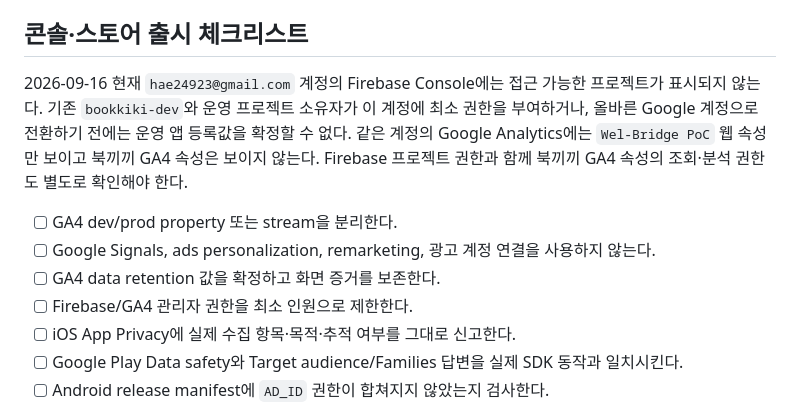
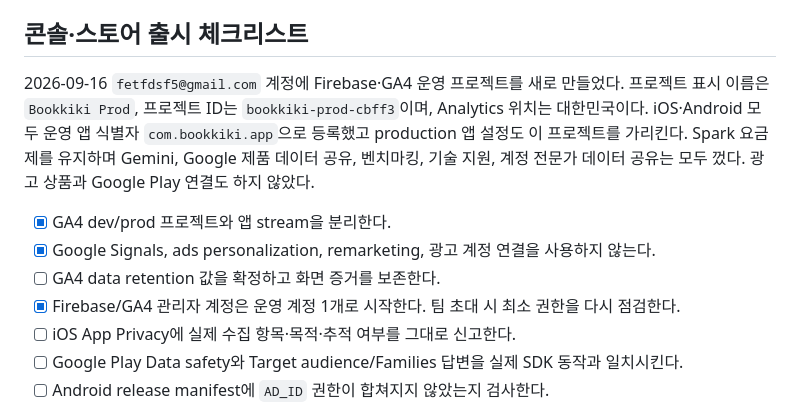
Before and after one commit to Bookkiki/bookkiki-landing, a Markdown page: docs/BK-903-ga4-release-gate.md, the part around the change. Drawn GitHub-style.

Commit message:
docs: record BK-903 production analytics setup

```diff
--- a/docs/BK-903-ga4-release-gate.md
+++ b/docs/BK-903-ga4-release-gate.md
@@ -78,17 +78,17 @@ age screen과 스토어 신고를 별도로 검증하기 전까지 AAID·IDFA와
 
 ## 콘솔·스토어 출시 체크리스트
 
-2026-09-16 현재 `hae24923@gmail.com` 계정의 Firebase Console에는 접근 가능한 프로젝트가
-표시되지 않는다. 기존 `bookkiki-dev`와 운영 프로젝트 소유자가 이 계정에 최소 권한을
-부여하거나, 올바른 Google 계정으로 전환하기 전에는 운영 앱 등록값을 확정할 수 없다.
-같은 계정의 Google Analytics에는 `Wel-Bridge PoC` 웹 속성만 보이고 북끼끼 GA4 속성은
-보이지 않는다. Firebase 프로젝트 권한과 함께 북끼끼 GA4 속성의 조회·분석 권한도
-별도로 확인해야 한다.
+2026-09-16 `fetfdsf5@gmail.com` 계정에 Firebase·GA4 운영 프로젝트를 새로 만들었다.
+프로젝트 표시 이름은 `Bookkiki Prod`, 프로젝트 ID는 `bookkiki-prod-cbff3`이며,
+Analytics 위치는 대한민국이다. iOS·Android 모두 운영 앱 식별자 `com.bookkiki.app`으로
+등록했고 production 앱 설정도 이 프로젝트를 가리킨다. Spark 요금제를 유지하며 Gemini,
+Google 제품 데이터 공유, 벤치마킹, 기술 지원, 계정 전문가 데이터 공유는 모두 껐다.
+광고 상품과 Google Play 연결도 하지 않았다.
 
-- [ ] GA4 dev/prod property 또는 stream을 분리한다.
-- [ ] Google Signals, ads personalization, remarketing, 광고 계정 연결을 사용하지 않는다.
+- [x] GA4 dev/prod 프로젝트와 앱 stream을 분리한다.
+- [x] Google Signals, ads personalization, remarketing, 광고 계정 연결을 사용하지 않는다.
 - [ ] GA4 data retention 값을 확정하고 화면 증거를 보존한다.
-- [ ] Firebase/GA4 관리자 권한을 최소 인원으로 제한한다.
+- [x] Firebase/GA4 관리자 계정은 운영 계정 1개로 시작한다. 팀 초대 시 최소 권한을 다시 점검한다.
 - [ ] iOS App Privacy에 실제 수집 항목·목적·추적 여부를 그대로 신고한다.
 - [ ] Google Play Data safety와 Target audience/Families 답변을 실제 SDK 동작과 일치시킨다.
 - [ ] Android release manifest에 `AD_ID` 권한이 합쳐지지 않았는지 검사한다.
```
